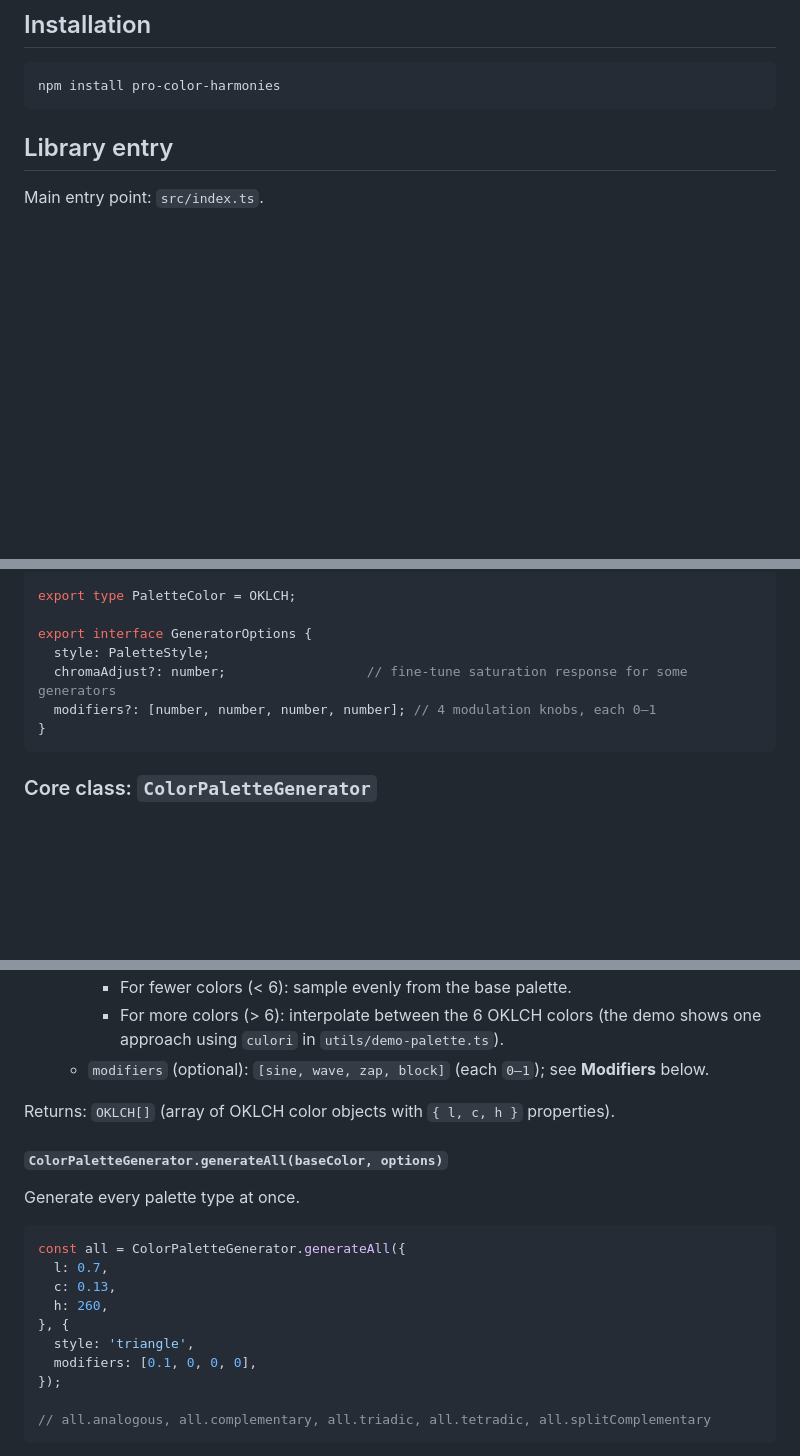
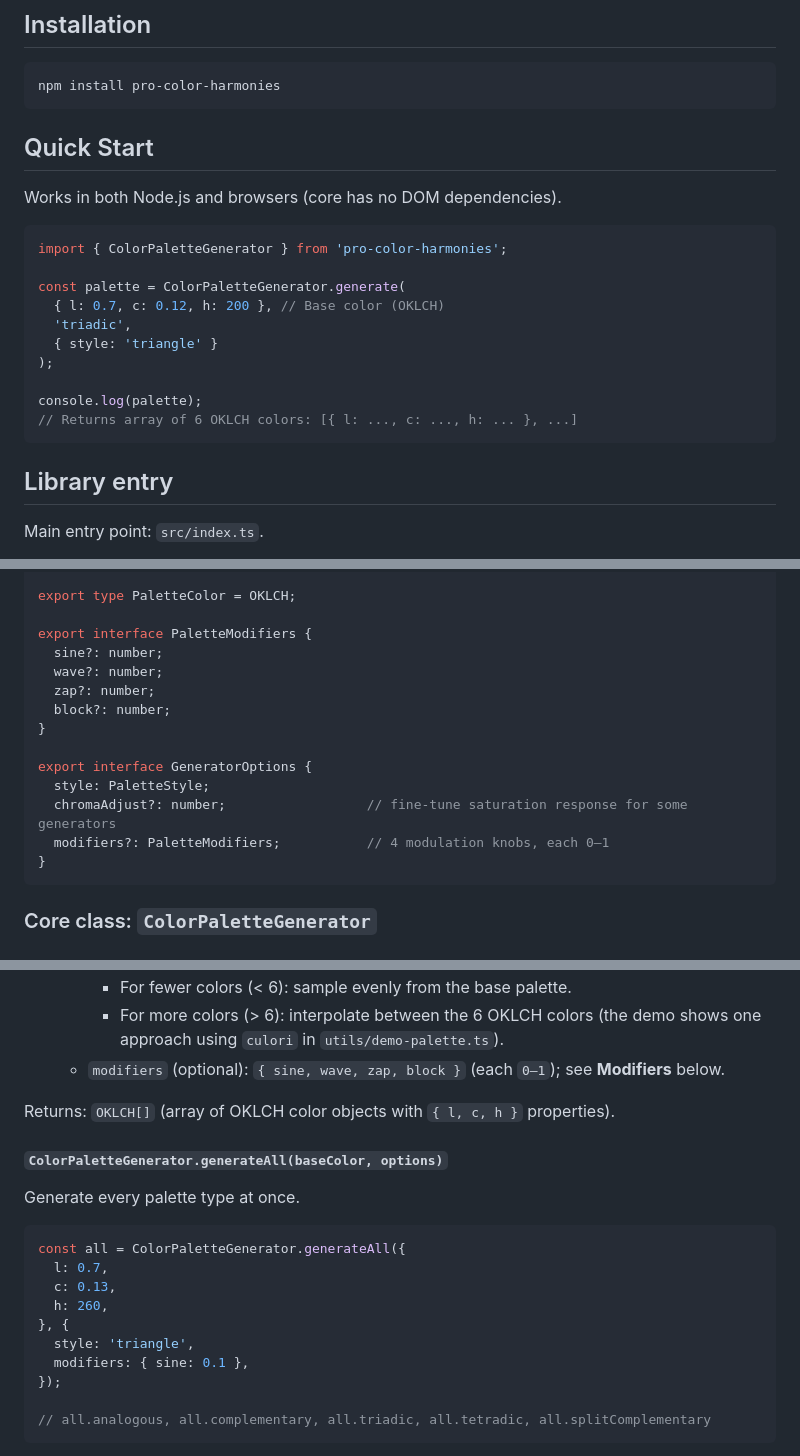
Before and after one commit to meodai/pro-color-harmonies, a Markdown page: README.md, 3 parts joined by grey strips. Rendered like a GitHub page; blank space fills up the shorter version.

Commit message:
fix: update README with quick start guide and modifier options for clarity

````diff
--- a/README.md
+++ b/README.md
@@ -25,6 +25,23 @@ Key differences:
 
 ```bash
 npm install pro-color-harmonies
+```
+
+## Quick Start
+
+Works in both Node.js and browsers (core has no DOM dependencies).
+
+```ts
+import { ColorPaletteGenerator } from 'pro-color-harmonies';
+
+const palette = ColorPaletteGenerator.generate(
+  { l: 0.7, c: 0.12, h: 200 }, // Base color (OKLCH)
+  'triadic',
+  { style: 'triangle' }
+);
+
+console.log(palette);
+// Returns array of 6 OKLCH colors: [{ l: ..., c: ..., h: ... }, ...]
 ```
 
 ## Library entry
@@ -63,10 +80,17 @@ export interface OKLCH {
 
 export type PaletteColor = OKLCH;
 
+export interface PaletteModifiers {
+  sine?: number;
+  wave?: number;
+  zap?: number;
+  block?: number;
+}
+
 export interface GeneratorOptions {
   style: PaletteStyle;
   chromaAdjust?: number;                  // fine-tune saturation response for some generators
-  modifiers?: [number, number, number, number]; // 4 modulation knobs, each 0–1
+  modifiers?: PaletteModifiers;           // 4 modulation knobs, each 0–1
 }
 ```
 
@@ -88,7 +112,7 @@ Generate a single palette.
   - **Note**: Generators always construct **6 base colors** internally. To create palettes with different counts, you can:
     - For fewer colors (< 6): sample evenly from the base palette.
     - For more colors (> 6): interpolate between the 6 OKLCH colors (the demo shows one approach using `culori` in `utils/demo-palette.ts`).
-  - `modifiers` (optional): `[sine, wave, zap, block]` (each `0–1`); see **Modifiers** below.
+  - `modifiers` (optional): `{ sine, wave, zap, block }` (each `0–1`); see **Modifiers** below.
 
 Returns: `OKLCH[]` (array of OKLCH color objects with `{ l, c, h }` properties).
 
@@ -103,7 +127,7 @@ const all = ColorPaletteGenerator.generateAll({
   h: 260,
 }, {
   style: 'triangle',
-  modifiers: [0.1, 0, 0, 0],
+  modifiers: { sine: 0.1 },
 });
 
 // all.analogous, all.complementary, all.triadic, all.tetradic, all.splitComplementary
````
Also changed, not shown: other parts of README.md (+3 -3 lines).
